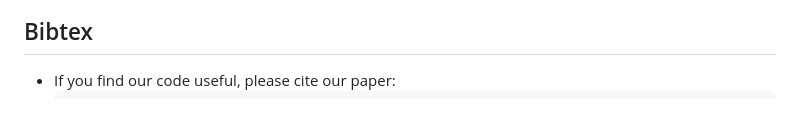
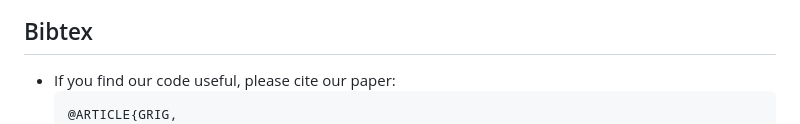
Before and after one commit to LonglongaaaGo/GRIG_few_shot_inpainting, a Markdown page: README.md, the part around the change. Rendered like a GitHub page.

````diff
--- a/README.md
+++ b/README.md
@@ -93,7 +93,8 @@ root/
 
 ## Bibtex
 - If you find our code useful, please cite our paper:
-  ```@ARTICLE{GRIG,
+  ```bibtex
+  @ARTICLE{GRIG,
   author={Lu, Wanglong and Jiang, Xianta and Jin, Xiaogang and Yang, Yong-Liang and Gong, Minglun and Shi, Kaijie and Wang, Tao and Zhao, Hanli},
   journal={Computational Visual Media},
   title={GRIG: Data-efficient generative residual image inpainting},
````
